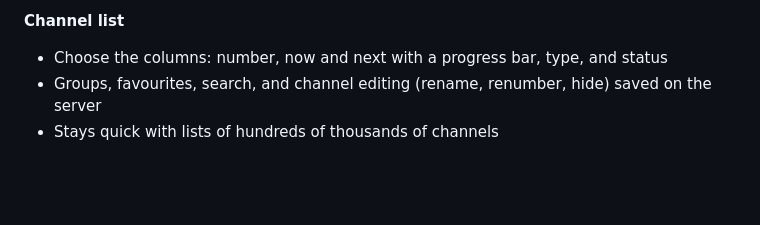
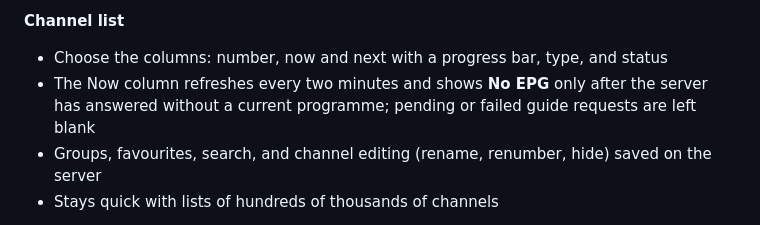
Before and after one commit to mfat/tvhplayer, a Markdown page: README.md, the part around the change. Drawn GitHub-style; blank space fills up the shorter version.

Commit message:
Document Now/Next refresh and No EPG status semantics

```diff
--- a/README.md
+++ b/README.md
@@ -35,6 +35,7 @@ A desktop app for watching and recording live TV, with its own built-in Tvheaden
 
 **Channel list**
 - Choose the columns: number, now and next with a progress bar, type, and status
+- The Now column refreshes every two minutes and shows **No EPG** only after the server has answered without a current programme; pending or failed guide requests are left blank
 - Groups, favourites, search, and channel editing (rename, renumber, hide) saved on the server
 - Stays quick with lists of hundreds of thousands of channels
 
```
